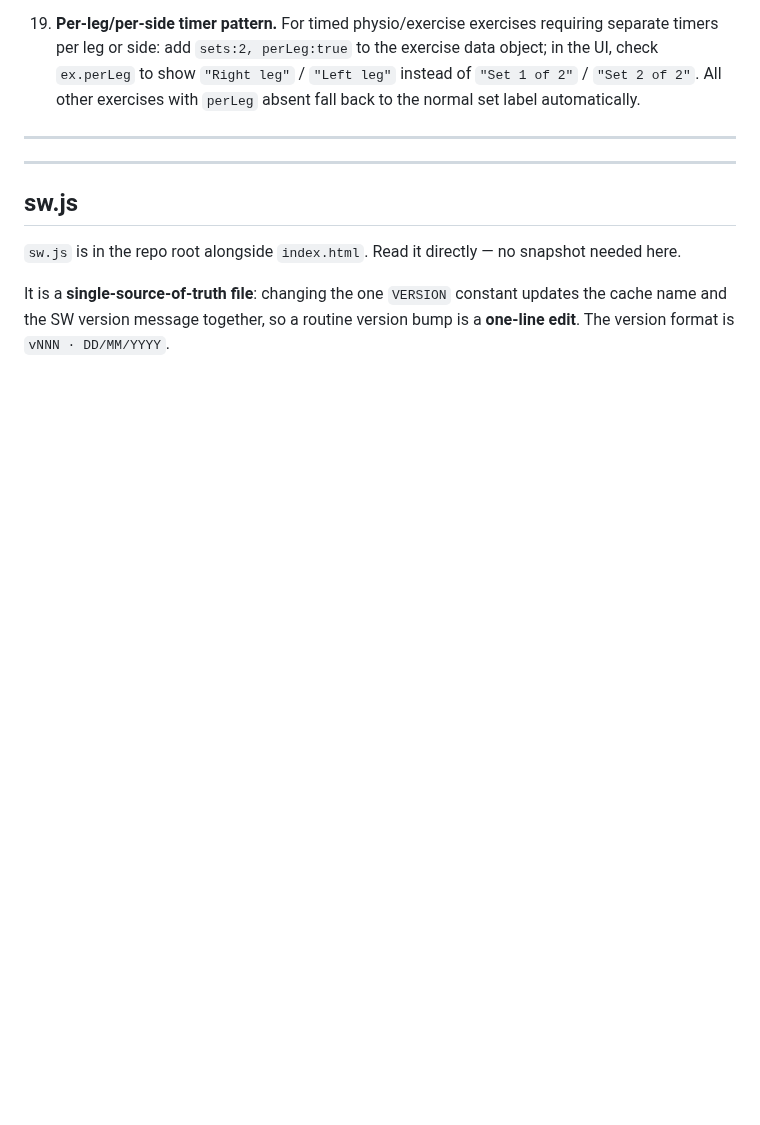
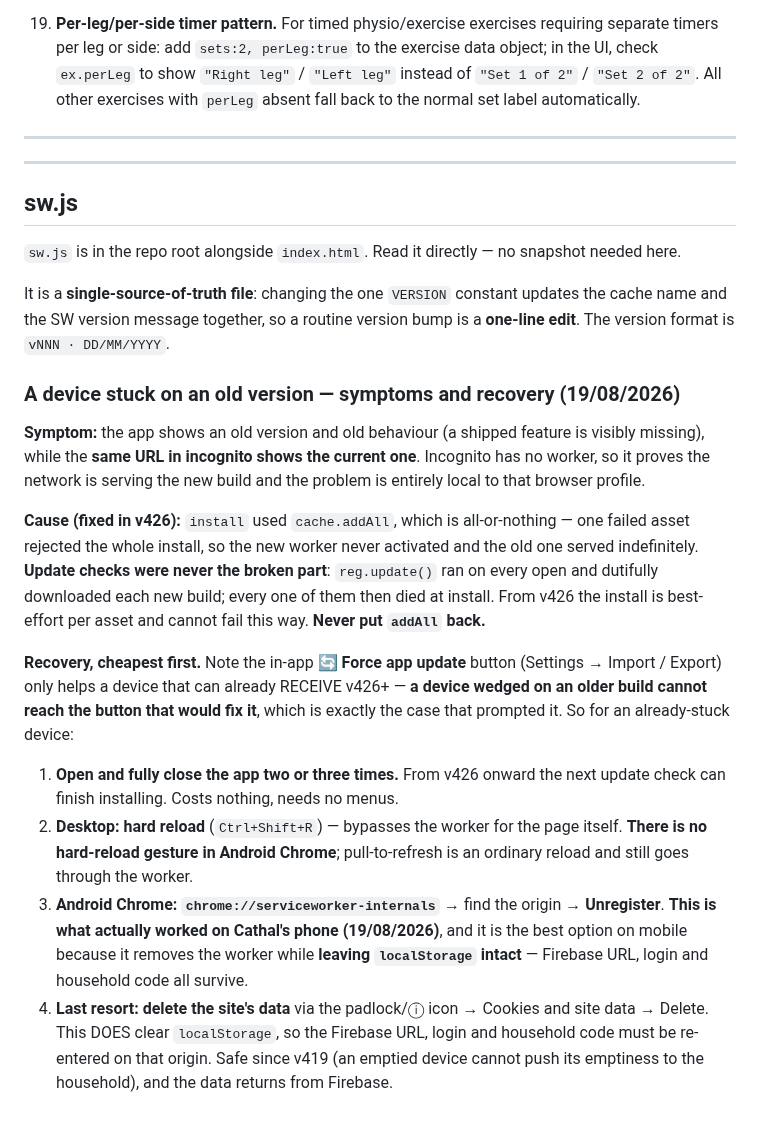
Before and after one commit to coshea321/miniature-journey, a Markdown page: HEARTH-notes.md, the part around the change. Drawn GitHub-style; blank space fills up the shorter version.

Commit message:
notes: recovery ladder for a service worker stuck on an old version
Docs only — no app change, no version bump.

Records the symptom (old version in the app, current version in
incognito), the cause fixed in v426, and the per-platform recovery
ladder — including that chrome://serviceworker-internals is what
actually worked on Android, and that it preserves localStorage where
deleting site data does not.

Also states the ordering trap the v426 button shipped with: the in-app
Force app update control only helps a device that can already receive
v426, so it cannot rescue a device already wedged on an older build.

Corrects the v426 changelog entry's PR link (#178 -> #183).

Co-Authored-By: Claude Opus 5 <noreply@anthropic.com>
Claude-Session: https://claude.ai/code/session_01HRvKfwkBYZXVfBsCNnMmiy

```diff
--- a/HEARTH-notes.md
+++ b/HEARTH-notes.md
@@ -181,3 +181,14 @@ Lessons from a parallel vanilla React PWA session that apply equally to Hearth:
 `sw.js` is in the repo root alongside `index.html`. Read it directly — no snapshot needed here.
 
 It is a **single-source-of-truth file**: changing the one `VERSION` constant updates the cache name and the SW version message together, so a routine version bump is a **one-line edit**. The version format is `vNNN · DD/MM/YYYY`.
+
+### A device stuck on an old version — symptoms and recovery (19/08/2026)
+**Symptom:** the app shows an old version and old behaviour (a shipped feature is visibly missing), while the **same URL in incognito shows the current one**. Incognito has no worker, so it proves the network is serving the new build and the problem is entirely local to that browser profile.
+
+**Cause (fixed in v426):** `install` used `cache.addAll`, which is all-or-nothing — one failed asset rejected the whole install, so the new worker never activated and the old one served indefinitely. **Update checks were never the broken part**: `reg.update()` ran on every open and dutifully downloaded each new build; every one of them then died at install. From v426 the install is best-effort per asset and cannot fail this way. **Never put `addAll` back.**
+
+**Recovery, cheapest first.** Note the in-app **🔄 Force app update** button (Settings → Import / Export) only helps a device that can already RECEIVE v426+ — **a device wedged on an older build cannot reach the button that would fix it**, which is exactly the case that prompted it. So for an already-stuck device:
+1. **Open and fully close the app two or three times.** From v426 onward the next update check can finish installing. Costs nothing, needs no menus.
+2. **Desktop: hard reload** (`Ctrl+Shift+R`) — bypasses the worker for the page itself. **There is no hard-reload gesture in Android Chrome**; pull-to-refresh is an ordinary reload and still goes through the worker.
+3. **Android Chrome: `chrome://serviceworker-internals`** → find the origin → **Unregister**. **This is what actually worked on Cathal's phone (19/08/2026)**, and it is the best option on mobile because it removes the worker while **leaving `localStorage` intact** — Firebase URL, login and household code all survive.
+4. **Last resort: delete the site's data** via the padlock/ⓘ icon → Cookies and site data → Delete. This DOES clear `localStorage`, so the Firebase URL, login and household code must be re-entered on that origin. Safe since v419 (an emptied device cannot push its emptiness to the household), and the data returns from Firebase.
```
Also changed, not shown: HEARTH-changelog.md (+1 -1 lines).
